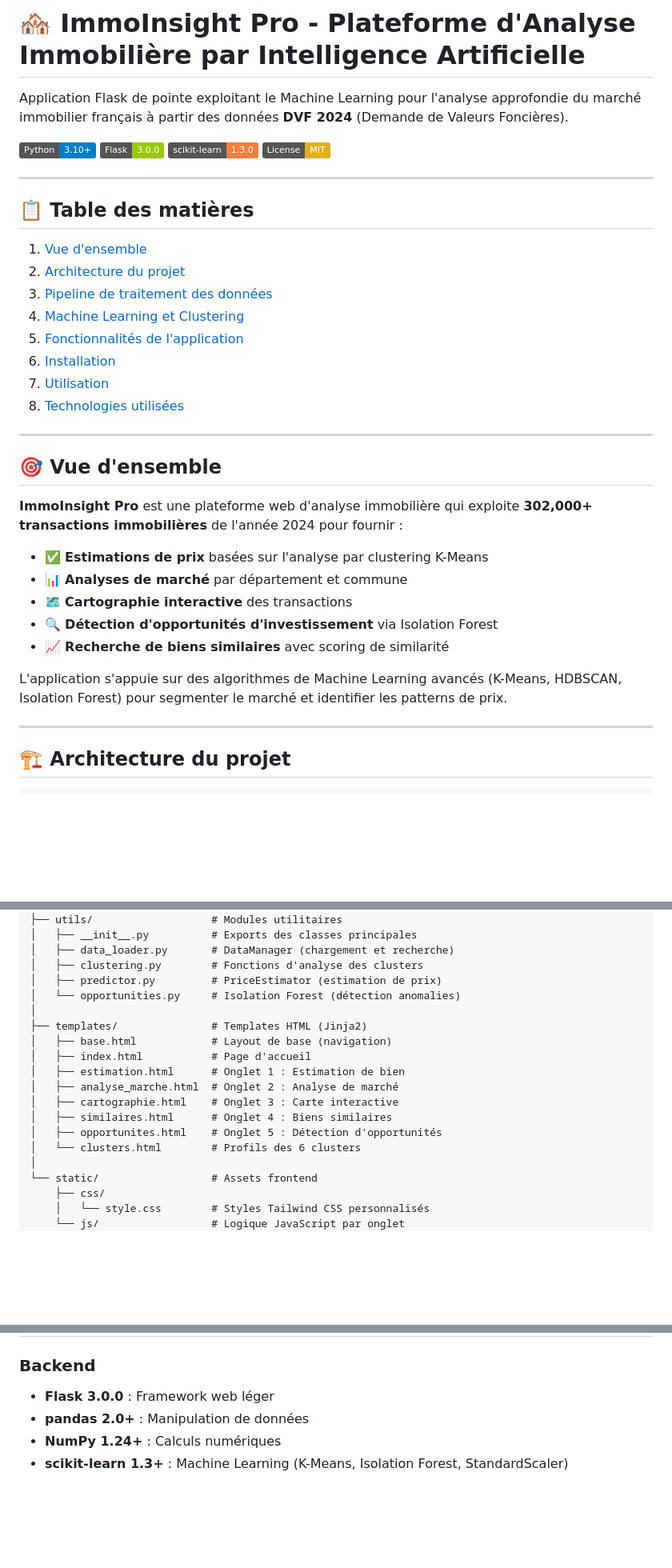
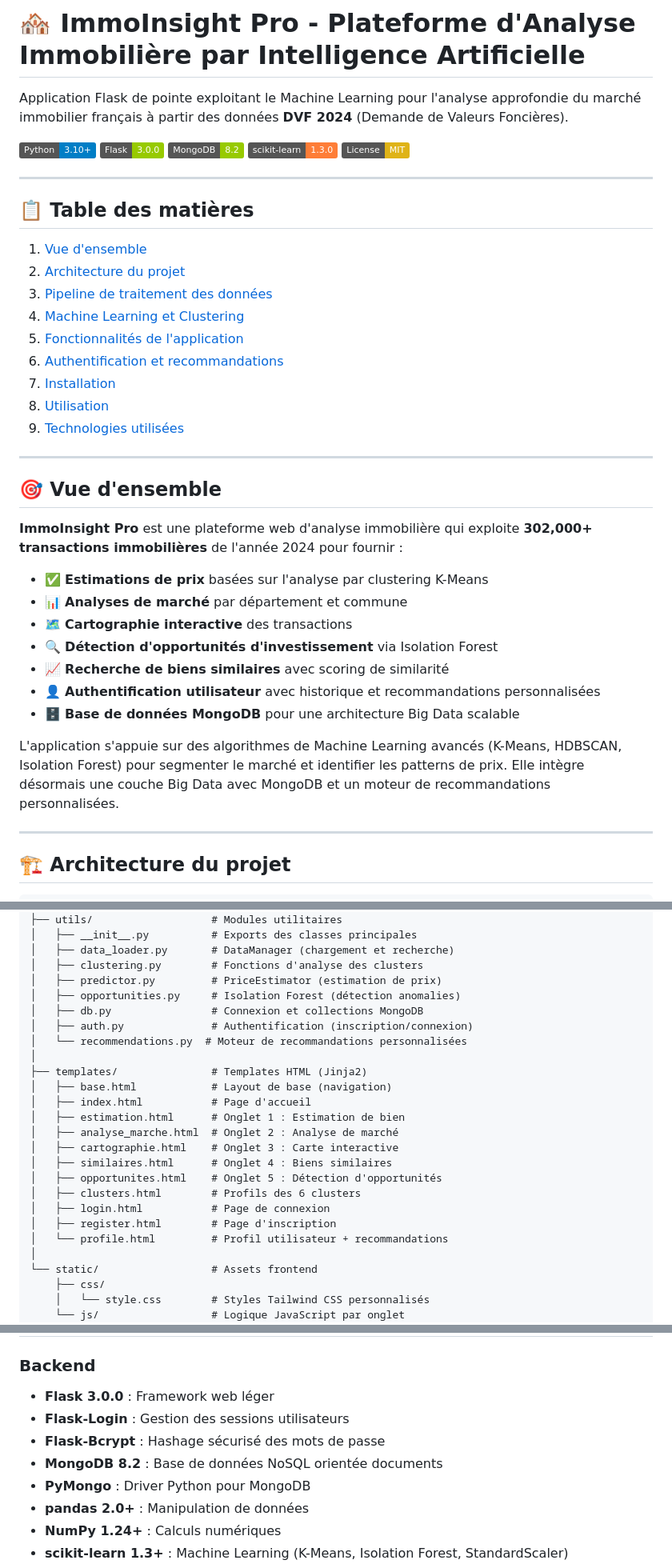
Before and after one commit to RaphaelCalhegas/Bigdata, a Markdown page: README.md, 3 parts joined by grey strips. Shown at 80% size. Rendered like a GitHub page; badges without logos; blank space fills up the shorter version.

```diff
--- a/README.md
+++ b/README.md
@@ -4,6 +4,7 @@ Application Flask de pointe exploitant le Machine Learning pour l'analyse approf
 
 ![Python](https://img.shields.io/badge/Python-3.10%2B-blue)
 ![Flask](https://img.shields.io/badge/Flask-3.0.0-green)
+![MongoDB](https://img.shields.io/badge/MongoDB-8.2-green)
 ![scikit--learn](https://img.shields.io/badge/scikit--learn-1.3.0-orange)
 ![License](https://img.shields.io/badge/License-MIT-yellow)
 
@@ -16,9 +17,10 @@ Application Flask de pointe exploitant le Machine Learning pour l'analyse approf
 3. [Pipeline de traitement des données](#-pipeline-de-traitement-des-données)
 4. [Machine Learning et Clustering](#-machine-learning-et-clustering)
 5. [Fonctionnalités de l'application](#-fonctionnalités-de-lapplication)
-6. [Installation](#-installation)
-7. [Utilisation](#-utilisation)
-8. [Technologies utilisées](#-technologies-utilisées)
+6. [Authentification et recommandations](#-authentification-et-recommandations)
+7. [Installation](#-installation)
+8. [Utilisation](#-utilisation)
+9. [Technologies utilisées](#-technologies-utilisées)
 
 ---
 
@@ -31,8 +33,10 @@ Application Flask de pointe exploitant le Machine Learning pour l'analyse approf
 - 🗺️ **Cartographie interactive** des transactions
 - 🔍 **Détection d'opportunités d'investissement** via Isolation Forest
 - 📈 **Recherche de biens similaires** avec scoring de similarité
+- 👤 **Authentification utilisateur** avec historique et recommandations personnalisées
+- 🗄️ **Base de données MongoDB** pour une architecture Big Data scalable
 
-L'application s'appuie sur des algorithmes de Machine Learning avancés (K-Means, HDBSCAN, Isolation Forest) pour segmenter le marché et identifier les patterns de prix.
+L'application s'appuie sur des algorithmes de Machine Learning avancés (K-Means, HDBSCAN, Isolation Forest) pour segmenter le marché et identifier les patterns de prix. Elle intègre désormais une couche Big Data avec MongoDB et un moteur de recommandations personnalisées.
 
 ---
 
@@ -57,7 +61,10 @@ clustering_immo_app/
 │   ├── data_loader.py       # DataManager (chargement et recherche)
 │   ├── clustering.py        # Fonctions d'analyse des clusters
 │   ├── predictor.py         # PriceEstimator (estimation de prix)
-│   └── opportunities.py     # Isolation Forest (détection anomalies)
+│   ├── opportunities.py     # Isolation Forest (détection anomalies)
+│   ├── db.py                # Connexion et collections MongoDB
+│   ├── auth.py              # Authentification (inscription/connexion)
+│   └── recommendations.py  # Moteur de recommandations personnalisées
 │
 ├── templates/               # Templates HTML (Jinja2)
 │   ├── base.html            # Layout de base (navigation)
@@ -67,7 +74,10 @@ clustering_immo_app/
 │   ├── cartographie.html    # Onglet 3 : Carte interactive
 │   ├── similaires.html      # Onglet 4 : Biens similaires
 │   ├── opportunites.html    # Onglet 5 : Détection d'opportunités
-│   └── clusters.html        # Profils des 6 clusters
+│   ├── clusters.html        # Profils des 6 clusters
+│   ├── login.html           # Page de connexion
+│   ├── register.html        # Page d'inscription
+│   └── profile.html         # Profil utilisateur + recommandations
 │
 └── static/                  # Assets frontend
     ├── css/
@@ -511,6 +566,10 @@ uv run python app.py
 ### Backend
 
 - **Flask 3.0.0** : Framework web léger
+- **Flask-Login** : Gestion des sessions utilisateurs
+- **Flask-Bcrypt** : Hashage sécurisé des mots de passe
+- **MongoDB 8.2** : Base de données NoSQL orientée documents
+- **PyMongo** : Driver Python pour MongoDB
 - **pandas 2.0+** : Manipulation de données
 - **NumPy 1.24+** : Calculs numériques
 - **scikit-learn 1.3+** : Machine Learning (K-Means, Isolation Forest, StandardScaler)
```
Also changed, not shown: other parts of README.md (+50 -5 lines).
